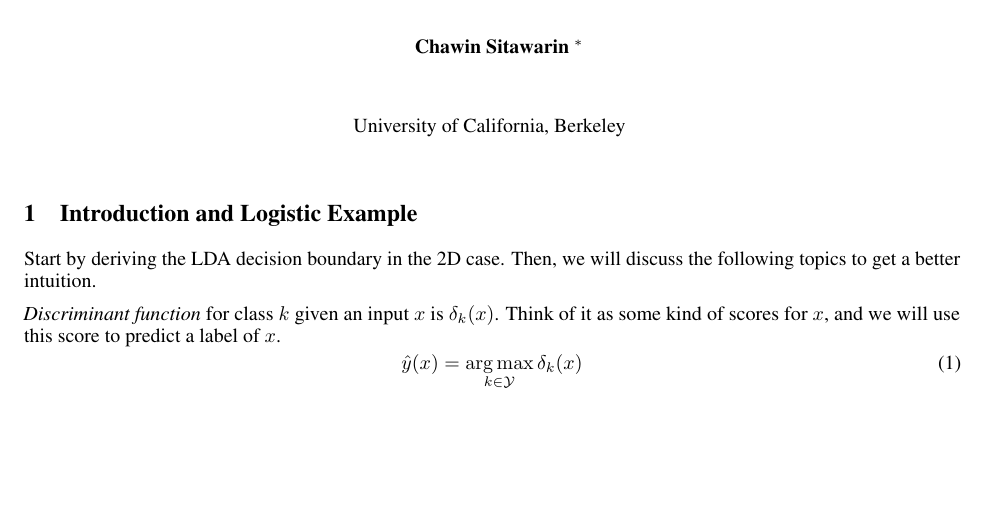
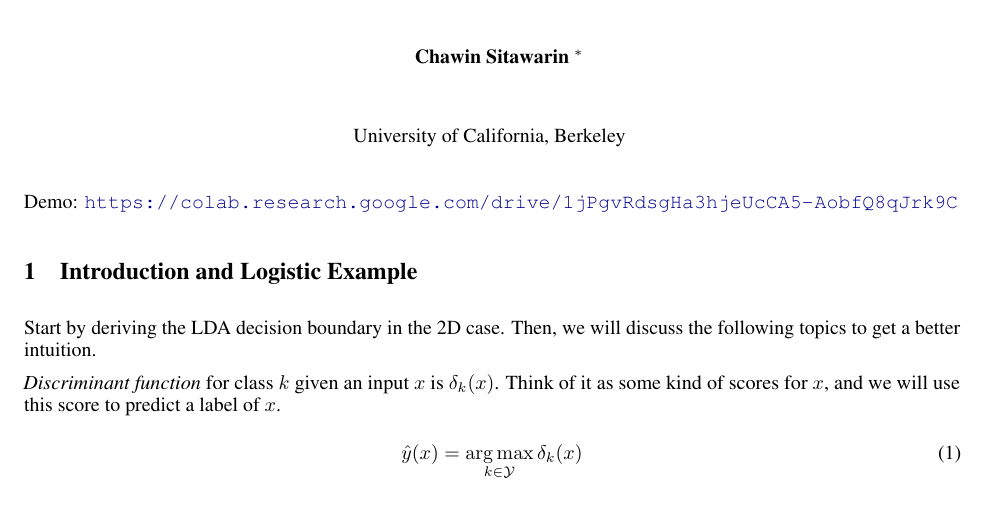
Before and after one commit to chawins/cs189_spring2023_notes, a LaTeX document (dis4/main.tex): part of page 1 of 3, cut so that both start at the same text, the shorter picture padded with empty space. Compiled offline with pdfLaTeX.

Commit message:
Updates from Overleaf

```diff
--- a/dis4/main.tex
+++ b/dis4/main.tex
@@ -128,6 +128,8 @@ pdfkeywords={},
 \begin{document}
 
 \maketitle
+
+Demo: \url{https://colab.research.google.com/drive/1jPgvRdsgHa3hjeUcCA5-AobfQ8qJrk9C}
 
 \section{Introduction and Logistic Example}
 
```
Also changed, not shown: dis4/main.pdf.
